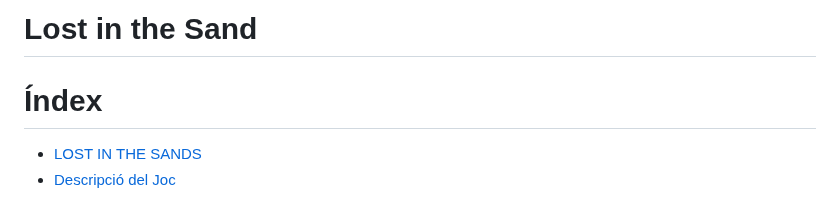
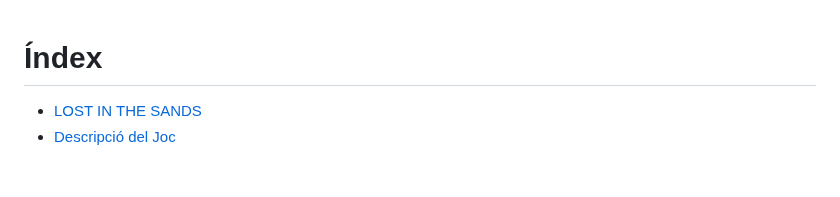
Before and after one commit to JorgeCortes02/batallaNaval, a Markdown page: README.md, the part around the change. Drawn GitHub-style; blank space fills up the shorter version.

```diff
--- a/README.md
+++ b/README.md
@@ -1,5 +1,3 @@
-# Lost in the Sand
-
 # Índex
 
 - [LOST IN THE SANDS](#LOST-IN-THE-SANDS)
```
